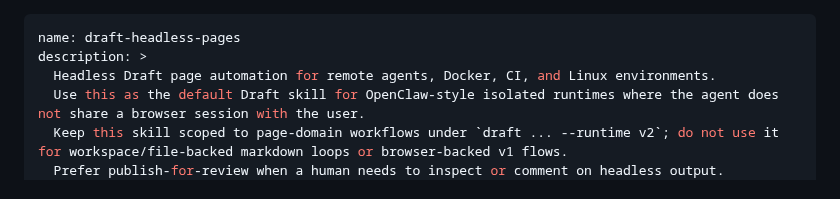
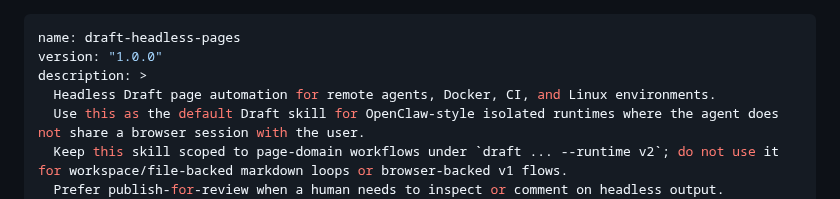
Before and after one commit to innosage-llc/draft-skills, a Markdown page: skills/draft-headless-pages/SKILL.md, the part around the change. GitHub-like rendering.

```diff
--- a/skills/draft-headless-pages/SKILL.md
+++ b/skills/draft-headless-pages/SKILL.md
@@ -1,5 +1,6 @@
 ---
 name: draft-headless-pages
+version: "1.0.0"
 description: >
   Headless Draft page automation for remote agents, Docker, CI, and Linux environments.
   Use this as the default Draft skill for OpenClaw-style isolated runtimes where the agent does not share a browser session with the user.
```
Also changed, not shown: skills/draft-agent-loop/SKILL.md (+1 -1 lines).
